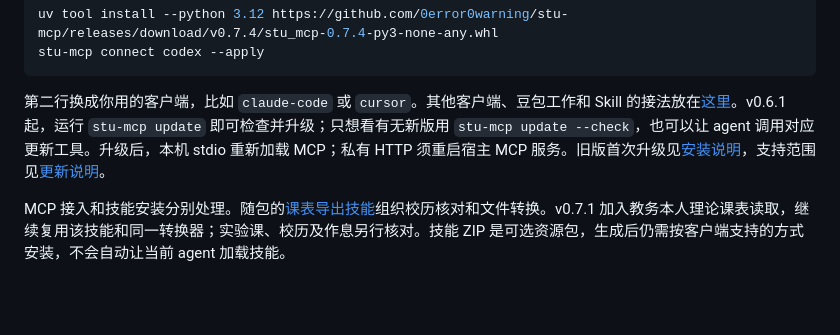
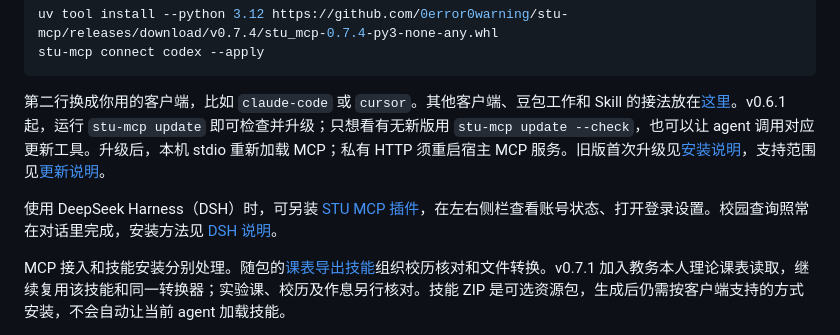
Before and after one commit to 0error0warning/stu-mcp, a Markdown page: README.md, the part around the change. Drawn GitHub-style; blank space fills up the shorter version.

Commit message:
docs: briefly describe DSH support in installation section

```diff
--- a/README.md
+++ b/README.md
@@ -60,6 +60,8 @@ stu-mcp connect codex --apply
 
 第二行换成你用的客户端，比如 `claude-code` 或 `cursor`。其他客户端、豆包工作和 Skill 的接法放在[这里](docs/clients.md)。v0.6.1 起，运行 `stu-mcp update` 即可检查并升级；只想看有无新版用 `stu-mcp update --check`，也可以让 agent 调用对应更新工具。升级后，本机 stdio 重新加载 MCP；私有 HTTP 须重启宿主 MCP 服务。旧版首次升级见[安装说明](docs/install.md#从旧版升级)，支持范围见[更新说明](docs/updates.md)。
 
+使用 DeepSeek Harness（DSH）时，可另装 [STU MCP 插件](https://github.com/0error0warning/stu-mcp/releases/download/v0.7.5/dsh-stu-mcp-0.1.0.tgz)，在左右侧栏查看账号状态、打开登录设置。校园查询照常在对话里完成，安装方法见 [DSH 说明](integrations/dsh/README.md)。
+
 MCP 接入和技能安装分别处理。随包的[课表导出技能](docs/timetable.md)组织校历核对和文件转换。v0.7.1 加入教务本人理论课表读取，继续复用该技能和同一转换器；实验课、校历及作息另行核对。技能 ZIP 是可选资源包，生成后仍需按客户端支持的方式安装，不会自动让当前 agent 加载技能。
 
 需要登录时，让 agent 打开设置页，或自己运行 `stu-mcp setup`。在自己的浏览器里配置学校统一账号、雨课堂、对分易、WebVPN 或一卡通，认证信息不经过 agent。WebVPN 可填写已有令牌密钥，由程序生成动态码并自动登录；不配置密钥也能手动输入当前动态码。喜欢终端可用 `stu-mcp login school` 等命令，完整用法见[认证说明](docs/authentication.md)。
```
